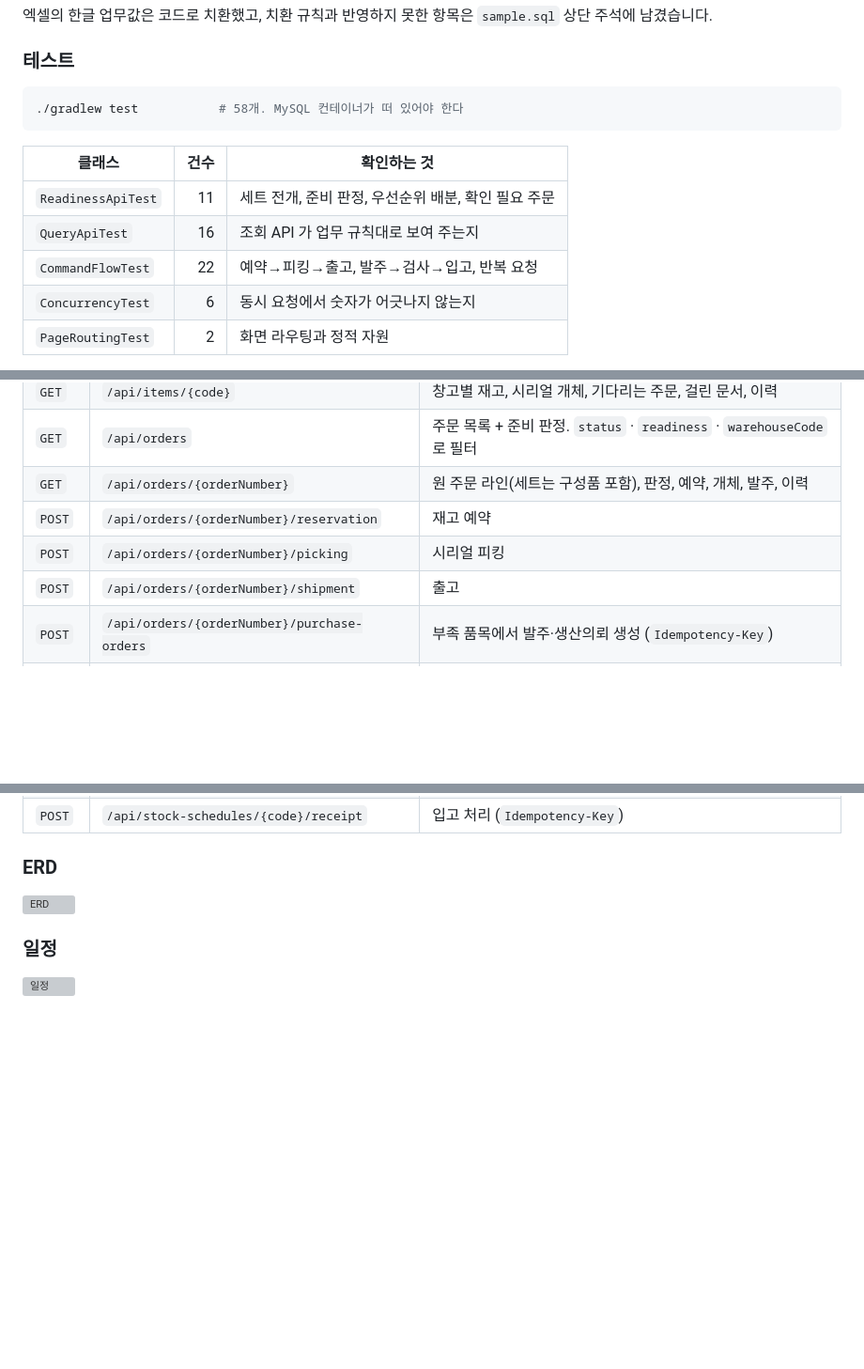
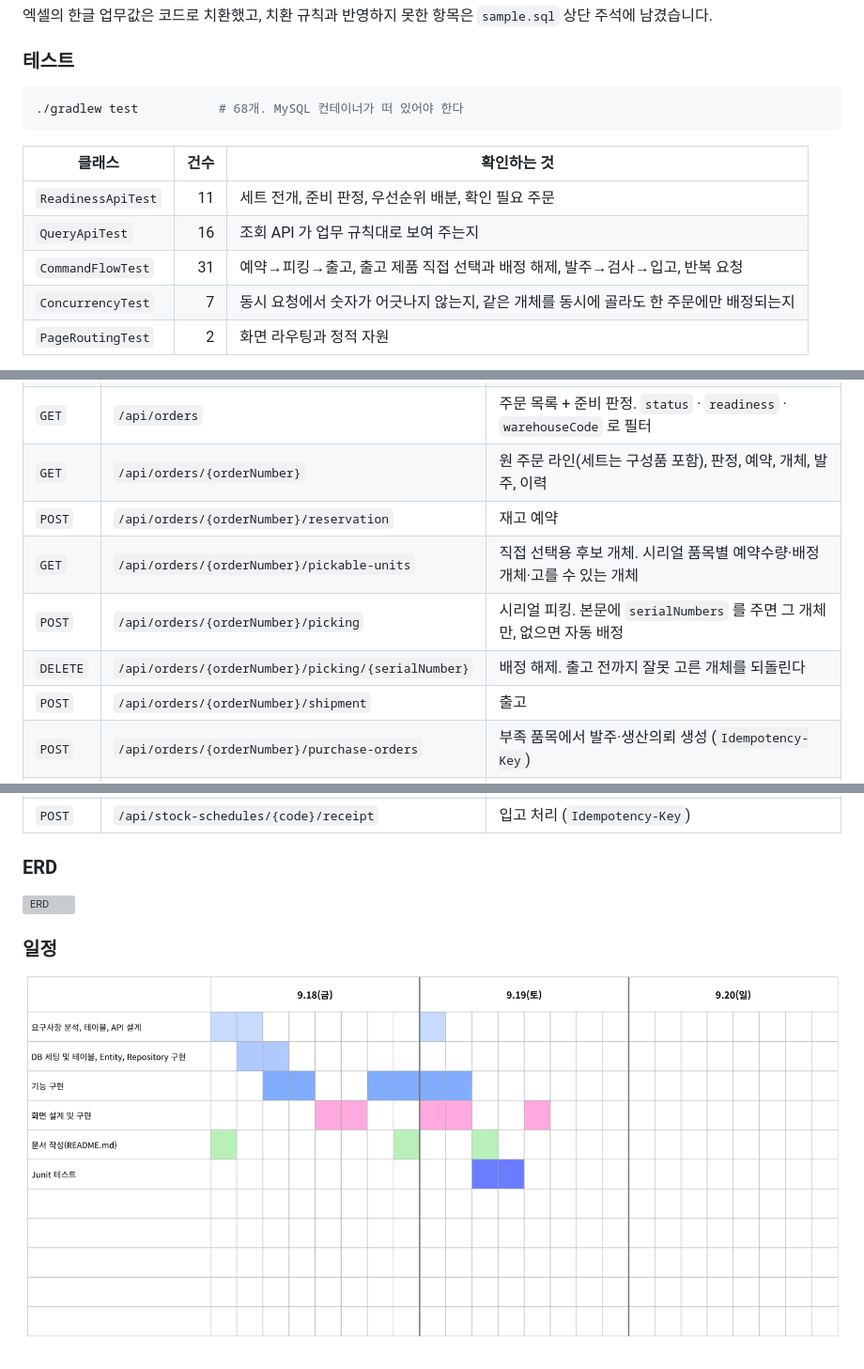
Before and after one commit to isylsy166/G-Cube-Space-Test, a Markdown page: README.md, 3 parts joined by grey strips. Shown at 94% size. GitHub-like rendering; pictures changed too: img.png (added); blank space fills up the shorter version; grey boxes are pictures that could not be loaded.

Commit message:
docs: 직접 선택 피킹 내용 반영
- API 표에 pickable-units 조회와 배정 해제 추가, 피킹 본문 설명 보완
- 테스트 건수 58 → 68 로 갱신
- 동시성 표에 개체 행 잠금과 전부-아니면-전무 배정 설명 추가
- 일정 이미지 경로를 저장소 루트 img.png 로 교체

Co-Authored-By: Claude Opus 5 <noreply@anthropic.com>

````diff
--- a/README.md
+++ b/README.md
@@ -44,15 +44,15 @@ docker compose down -v && docker compose up -d
 ### 테스트
 
 ```bash
-./gradlew test           # 58개. MySQL 컨테이너가 떠 있어야 한다
+./gradlew test           # 68개. MySQL 컨테이너가 떠 있어야 한다
 ```
 
 | 클래스 | 건수 | 확인하는 것 |
 | --- | ---: | --- |
 | `ReadinessApiTest` | 11 | 세트 전개, 준비 판정, 우선순위 배분, 확인 필요 주문 |
 | `QueryApiTest` | 16 | 조회 API 가 업무 규칙대로 보여 주는지 |
-| `CommandFlowTest` | 22 | 예약→피킹→출고, 발주→검사→입고, 반복 요청 |
-| `ConcurrencyTest` | 6 | 동시 요청에서 숫자가 어긋나지 않는지 |
+| `CommandFlowTest` | 31 | 예약→피킹→출고, 출고 제품 직접 선택과 배정 해제, 발주→검사→입고, 반복 요청 |
+| `ConcurrencyTest` | 7 | 동시 요청에서 숫자가 어긋나지 않는지, 같은 개체를 동시에 골라도 한 주문에만 배정되는지 |
 | `PageRoutingTest` | 2 | 화면 라우팅과 정적 자원 |
 
 테스트는 개발용 MySQL 을 실행 중인 앱과 공유합니다. 화면에서 발주 하나만 만들어도 문서 수와
@@ -256,7 +257,9 @@ docker compose down -v && docker compose up -d
 | `GET` | `/api/orders` | 주문 목록 + 준비 판정. `status` · `readiness` · `warehouseCode` 로 필터 |
 | `GET` | `/api/orders/{orderNumber}` | 원 주문 라인(세트는 구성품 포함), 판정, 예약, 개체, 발주, 이력 |
 | `POST` | `/api/orders/{orderNumber}/reservation` | 재고 예약 |
-| `POST` | `/api/orders/{orderNumber}/picking` | 시리얼 피킹 |
+| `GET` | `/api/orders/{orderNumber}/pickable-units` | 직접 선택용 후보 개체. 시리얼 품목별 예약수량·배정 개체·고를 수 있는 개체 |
+| `POST` | `/api/orders/{orderNumber}/picking` | 시리얼 피킹. 본문에 `serialNumbers` 를 주면 그 개체만, 없으면 자동 배정 |
+| `DELETE` | `/api/orders/{orderNumber}/picking/{serialNumber}` | 배정 해제. 출고 전까지 잘못 고른 개체를 되돌린다 |
 | `POST` | `/api/orders/{orderNumber}/shipment` | 출고 |
 | `POST` | `/api/orders/{orderNumber}/purchase-orders` | 부족 품목에서 발주·생산의뢰 생성 (`Idempotency-Key`) |
 | `GET` | `/api/stock-schedules` | 문서 목록. `type` · `warehouseCode` · `itemCode` · `confirmed` 로 필터 |
@@ -271,4 +274,4 @@ docker compose down -v && docker compose up -d
 
 ### 일정
 
-![일정](back/src/main/resources/static/image/img.png)
+![img.png](img.png)
````
Also changed, not shown: other parts of README.md (+4 -3 lines).
